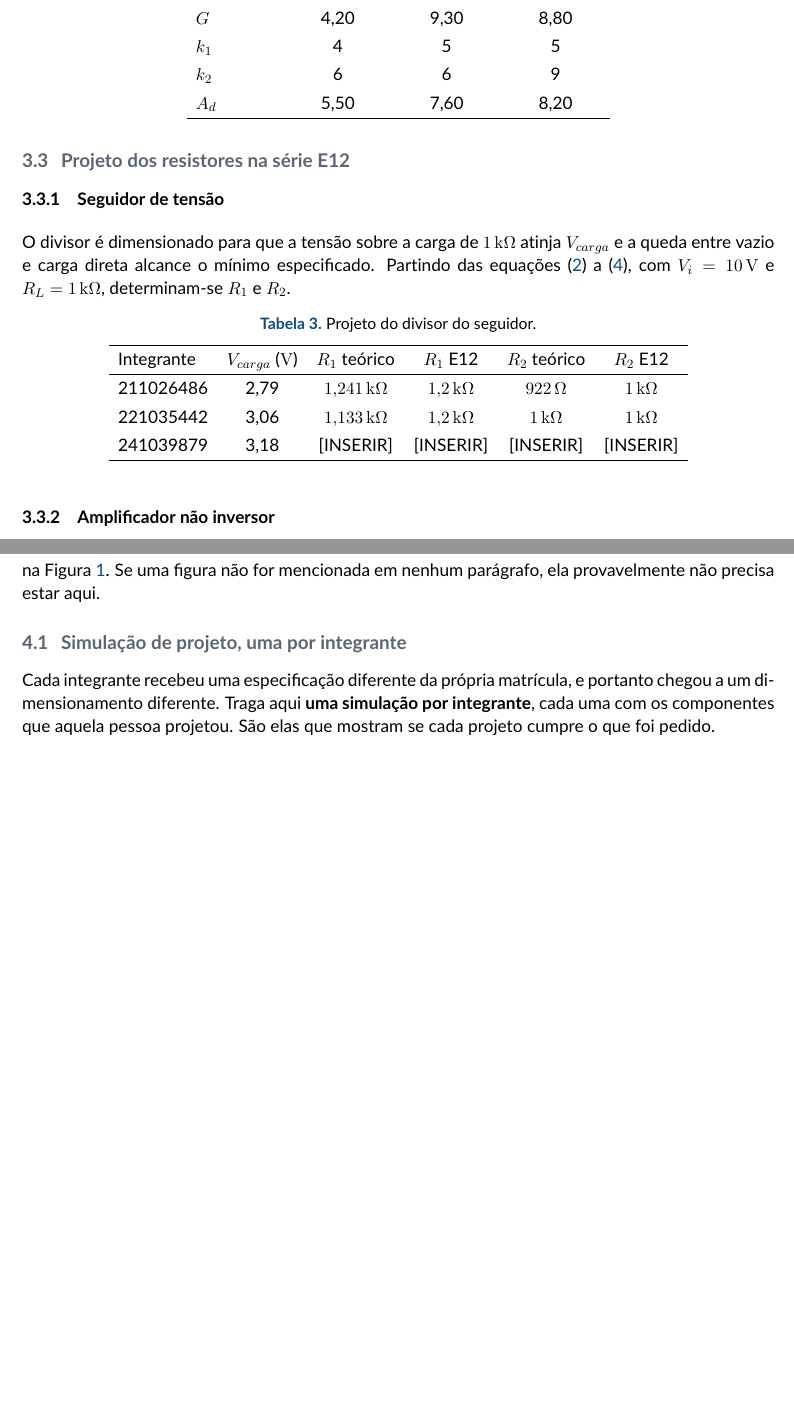
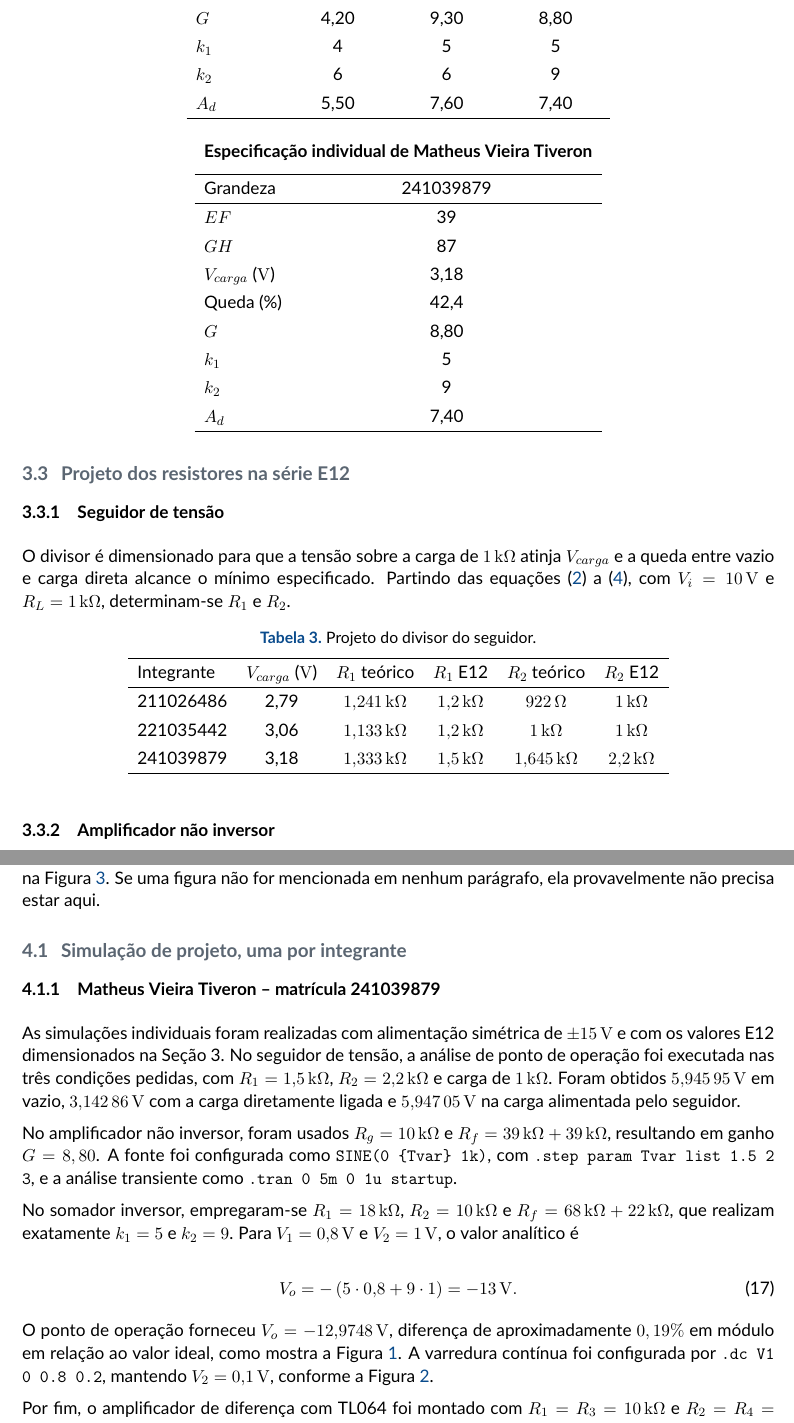
Before and after one commit to tlamen/relatorio_2_eletronica, a LaTeX document (modelo-relatorio.tex): two parts of pages 5 and 7 of 8 before the commit and two parts of pages 5 and 7 of 11 after it, joined at a grey line, cut so that both start at the same text, the shorter picture padded with empty space. Compiled offline with pdfLaTeX.

Commit message:
Revise specifications and simulations for Matheus
Updated individual specifications and resistor values for Matheus Vieira Tiveron. Added simulation details and corrected various parameters in the tables.

```diff
--- a/modelo-relatorio.tex
+++ b/modelo-relatorio.tex
@@ -228,7 +228,26 @@ Queda (\%) & 34,6 & 33,8 & 42,4 \\
 $G$ & 4,20 & 9,30 & 8,80 \\
 $k_1$ & 4 & 5 & 5 \\
 $k_2$ & 6 & 6 & 9 \\
-$A_d$ & 5,50 & 7,60 & 8,20 \\
+$A_d$ & 5,50 & 7,60 & 7,40 \\
+\hline
+\end{tabular}
+\end{table}
+
+\begin{table}[h]
+\centering
+\begin{tabular}{lc}
+\multicolumn{2}{c}{\textbf{Especificação individual de Matheus Vieira Tiveron}} \\[0.5em]
+\hline
+Grandeza & 241039879 \\
+\hline
+$EF$ & 39 \\
+$GH$ & 87 \\
+$V_{carga}$ (\si{\volt}) & 3,18 \\
+Queda (\%) & 42,4 \\
+$G$ & 8,80 \\
+$k_1$ & 5 \\
+$k_2$ & 9 \\
+$A_d$ & 7,40 \\
 \hline
 \end{tabular}
 \end{table}
@@ -249,7 +268,7 @@ Integrante & $V_{carga}$ (\si{\volt}) & $R_1$ teórico & $R_1$ E12 & $R_2$ teór
 \hline
 211026486 & 2,79 & \SI{1,241}{\kilo\ohm} & \SI{1,2}{\kilo\ohm} & \SI{922}{\ohm} & \SI{1}{\kilo\ohm} \\
 221035442 & 3,06 & \SI{1,133}{\kilo\ohm} & \SI{1,2}{\kilo\ohm} & \SI{1}{\kilo\ohm} & \SI{1}{\kilo\ohm} \\
-241039879 & 3,18 & [INSERIR] & [INSERIR] & [INSERIR] & [INSERIR] \\
+241039879 & 3,18 & \SI{1,333}{\kilo\ohm} & \SI{1,5}{\kilo\ohm} & \SI{1,645}{\kilo\ohm} & \SI{2,2}{\kilo\ohm} \\
 \hline
 \end{tabular}
 \end{table}
@@ -352,7 +371,16 @@ parágrafo, ela provavelmente não precisa estar aqui.
 
 \subsection{Simulação de projeto, uma por integrante}
 
-Cada integrante recebeu uma especificação diferente da própria matrícula, e portanto chegou
-a um dimensionamento diferente. Traga aqui \textbf{uma simulação por integrante}, cada uma
-com os componentes que aquela pessoa projetou. São elas que mostram se cada projeto cumpre
-o que foi pedido.
+\subsubsection{Matheus Vieira Tiveron -- matrícula 241039879}
+
+As simulações individuais foram realizadas com alimentação simétrica de \SI{\pm 15}{\volt} e com os valores E12 dimensionados na Seção~3. No seguidor de tensão, a análise de ponto de operação foi executada nas três condições pedidas, com $R_1=\SI{1,5}{\kilo\ohm}$, $R_2=\SI{2,2}{\kilo\ohm}$ e carga de \SI{1}{\kilo\ohm}. Foram obtidos \SI{5,94595}{\volt} em vazio, \SI{3,14286}{\volt} com a carga diretamente ligada e \SI{5,94705}{\volt} na carga alimentada pelo seguidor.
+
+No amplificador não inversor, foram usados $R_g=\SI{10}{\kilo\ohm}$ e $R_f=\SI{39}{\kilo\ohm}+\SI{39}{\kilo\ohm}$, resultando em ganho $G=8,80$. A fonte foi configurada como \texttt{SINE(0 \{Tvar\} 1k)}, com \texttt{.step param Tvar list 1.5 2 3}, e a análise transiente como \texttt{.tran 0 5m 0 1u startup}.
+
+No somador inversor, empregaram-se $R_1=\SI{18}{\kilo\ohm}$, $R_2=\SI{10}{\kilo\ohm}$ e $R_f=\SI{68}{\kilo\ohm}+\SI{22}{\kilo\ohm}$, que realizam exatamente $k_1=5$ e $k_2=9$. Para $V_1=\SI{0,8}{\volt}$ e $V_2=\SI{1}{\volt}$, o valor analítico é
+
+\begin{equation}
+V_o=-\left(5\cdot 0{,}8+9\cdot 1\right)=\SI{-13}{\volt}.
+\end{equation}
+
+O ponto de operação forneceu $V_o=\SI{-12,9748}{\volt}$, diferença de aproximadamente $0,19\%$ em módulo em relação ao valor ideal, como mostra a Figura~\ref{fig:matheus_somador_op}. A varredura contínua foi configurada por \texttt{.dc V1 0 0.8 0.2}, mantendo $V_2=\SI{0,1}{\volt}$, conforme a Figura~\ref{fig:matheus_somador_dc}.
@@ -359,3 +399,9 @@ o que foi pedido.
+\label{fig:matheus_somador_dc}
+\end{figure}
+
+Por fim, o amplificador de diferença com TL064 foi montado com $R_1=R_3=\SI{10}{\kilo\ohm}$ e $R_2=R_4=\SI{74}{\kilo\ohm}$, equivalentes à associação em série de \SI{47}{\kilo\ohm} e \SI{27}{\kilo\ohm} em cada perna. Assim, o ganho diferencial realizado foi $A_d=7,40$. Os ensaios diferencial e de modo comum utilizaram senoide de \SI{100}{\milli\volt} de pico a \SI{1}{\kilo\hertz}, com análise \texttt{.tran 0 5m 0 1u}.
+
+\clearpage
 
 \subsection{Montagem em bancada}
 
```
Also changed, not shown: modelo-relatorio.tex (20 more changed lines).
